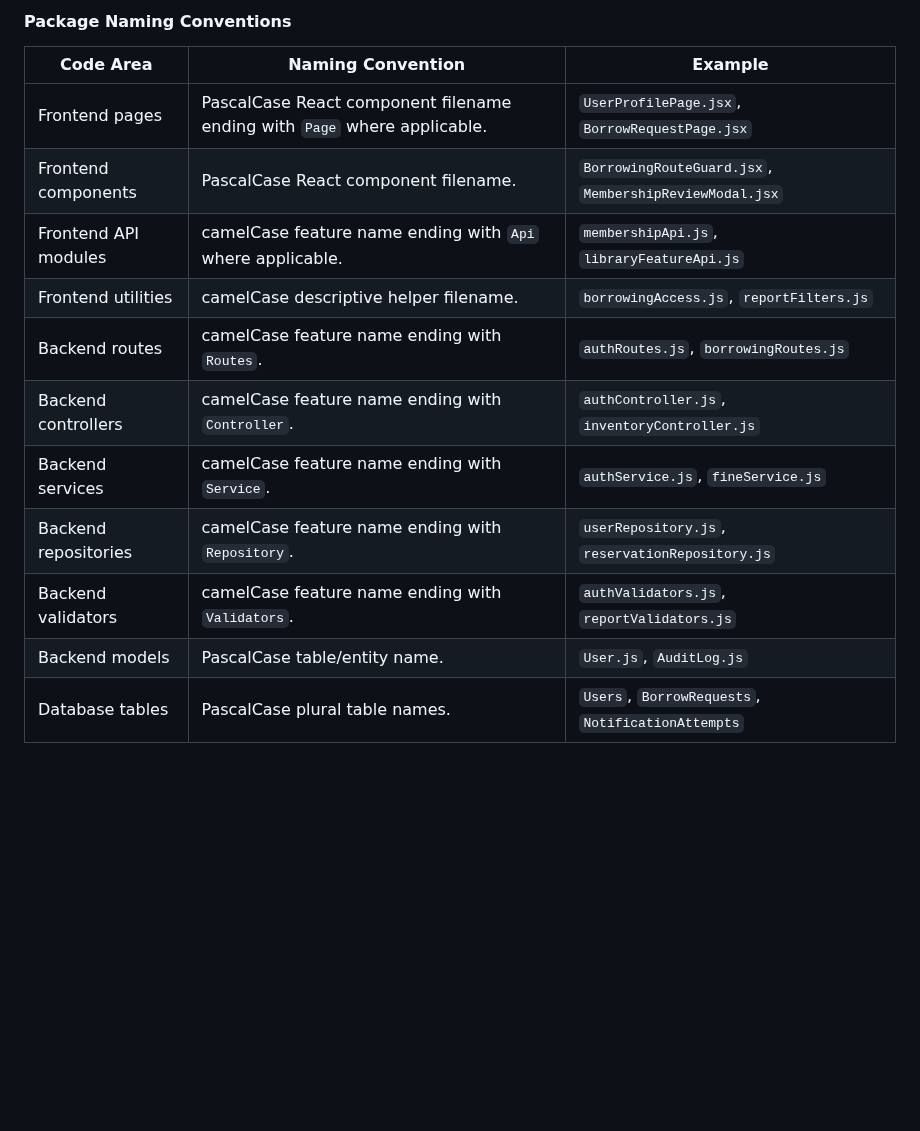
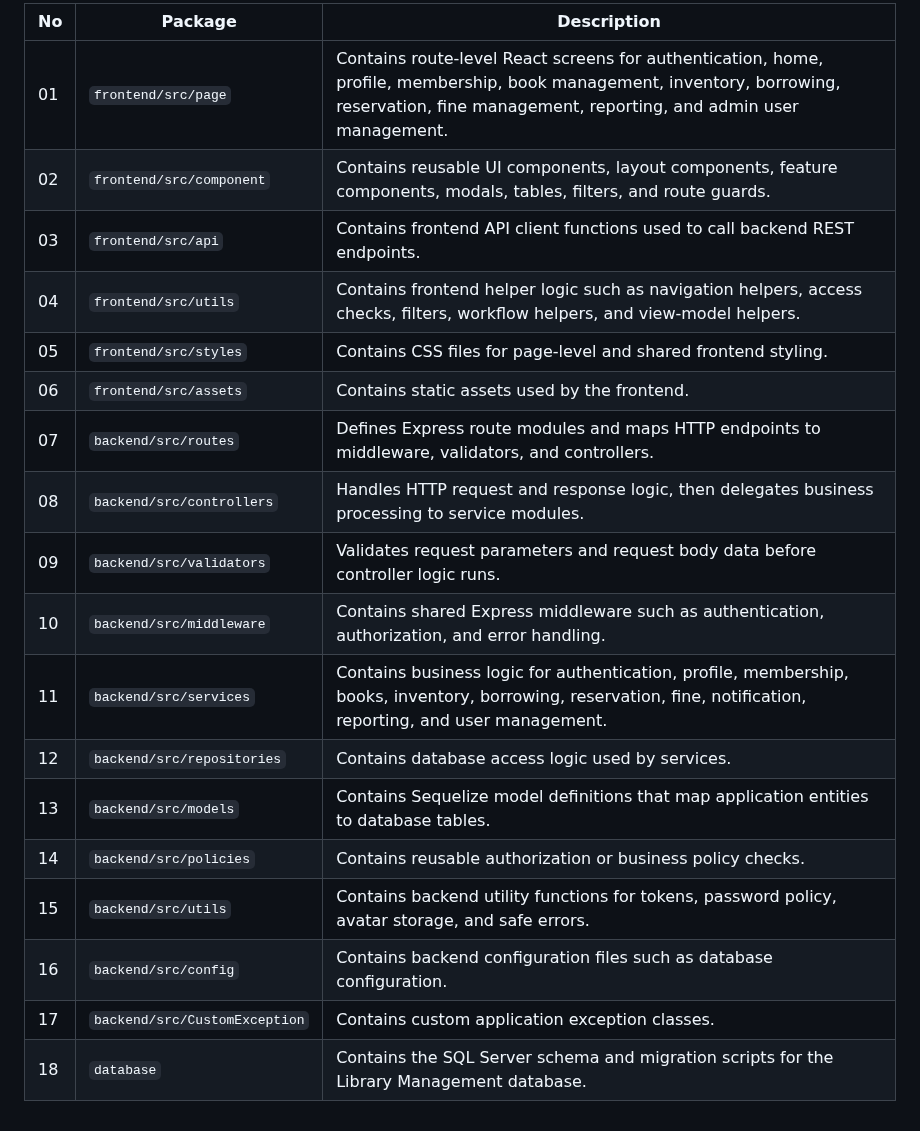
Before and after one commit to SWP391-LibraryManagement/LibraryManagement, a Markdown page: document/RDS.md, the part around one of its changes. Rendered like a GitHub page; blank space fills up the shorter version.

Commit message:
Package descriptions

```diff
--- a/document/RDS.md
+++ b/document/RDS.md
@@ -553,16 +531,21 @@ flowchart TB
 
-#### Package Naming Conventions
-
-| Code Area | Naming Convention | Example |
-| --------- | ----------------- | ------- |
-| Frontend pages | PascalCase React component filename ending with `Page` where applicable. | `UserProfilePage.jsx`, `BorrowRequestPage.jsx` |
-| Frontend components | PascalCase React component filename. | `BorrowingRouteGuard.jsx`, `MembershipReviewModal.jsx` |
-| Frontend API modules | camelCase feature name ending with `Api` where applicable. | `membershipApi.js`, `libraryFeatureApi.js` |
-| Frontend utilities | camelCase descriptive helper filename. | `borrowingAccess.js`, `reportFilters.js` |
-| Backend routes | camelCase feature name ending with `Routes`. | `authRoutes.js`, `borrowingRoutes.js` |
-| Backend controllers | camelCase feature name ending with `Controller`. | `authController.js`, `inventoryController.js` |
-| Backend services | camelCase feature name ending with `Service`. | `authService.js`, `fineService.js` |
-| Backend repositories | camelCase feature name ending with `Repository`. | `userRepository.js`, `reservationRepository.js` |
-| Backend validators | camelCase feature name ending with `Validators`. | `authValidators.js`, `reportValidators.js` |
-| Backend models | PascalCase table/entity name. | `User.js`, `AuditLog.js` |
-| Database tables | PascalCase plural table names. | `Users`, `BorrowRequests`, `NotificationAttempts` |
+| No | Package | Description |
+| -- | ------- | ----------- |
+| 01 | `frontend/src/page` | Contains route-level React screens for authentication, home, profile, membership, book management, inventory, borrowing, reservation, fine management, reporting, and admin user management. |
+| 02 | `frontend/src/component` | Contains reusable UI components, layout components, feature components, modals, tables, filters, and route guards. |
+| 03 | `frontend/src/api` | Contains frontend API client functions used to call backend REST endpoints. |
+| 04 | `frontend/src/utils` | Contains frontend helper logic such as navigation helpers, access checks, filters, workflow helpers, and view-model helpers. |
+| 05 | `frontend/src/styles` | Contains CSS files for page-level and shared frontend styling. |
+| 06 | `frontend/src/assets` | Contains static assets used by the frontend. |
+| 07 | `backend/src/routes` | Defines Express route modules and maps HTTP endpoints to middleware, validators, and controllers. |
+| 08 | `backend/src/controllers` | Handles HTTP request and response logic, then delegates business processing to service modules. |
+| 09 | `backend/src/validators` | Validates request parameters and request body data before controller logic runs. |
+| 10 | `backend/src/middleware` | Contains shared Express middleware such as authentication, authorization, and error handling. |
+| 11 | `backend/src/services` | Contains business logic for authentication, profile, membership, books, inventory, borrowing, reservation, fine, notification, reporting, and user management. |
+| 12 | `backend/src/repositories` | Contains database access logic used by services. |
+| 13 | `backend/src/models` | Contains Sequelize model definitions that map application entities to database tables. |
+| 14 | `backend/src/policies` | Contains reusable authorization or business policy checks. |
+| 15 | `backend/src/utils` | Contains backend utility functions for tokens, password policy, avatar storage, and safe errors. |
+| 16 | `backend/src/config` | Contains backend configuration files such as database configuration. |
+| 17 | `backend/src/CustomException` | Contains custom application exception classes. |
+| 18 | `database` | Contains the SQL Server schema and migration scripts for the Library Management database. |
```
Also changed, not shown: other parts of document/RDS.md (+1 -23 lines).
